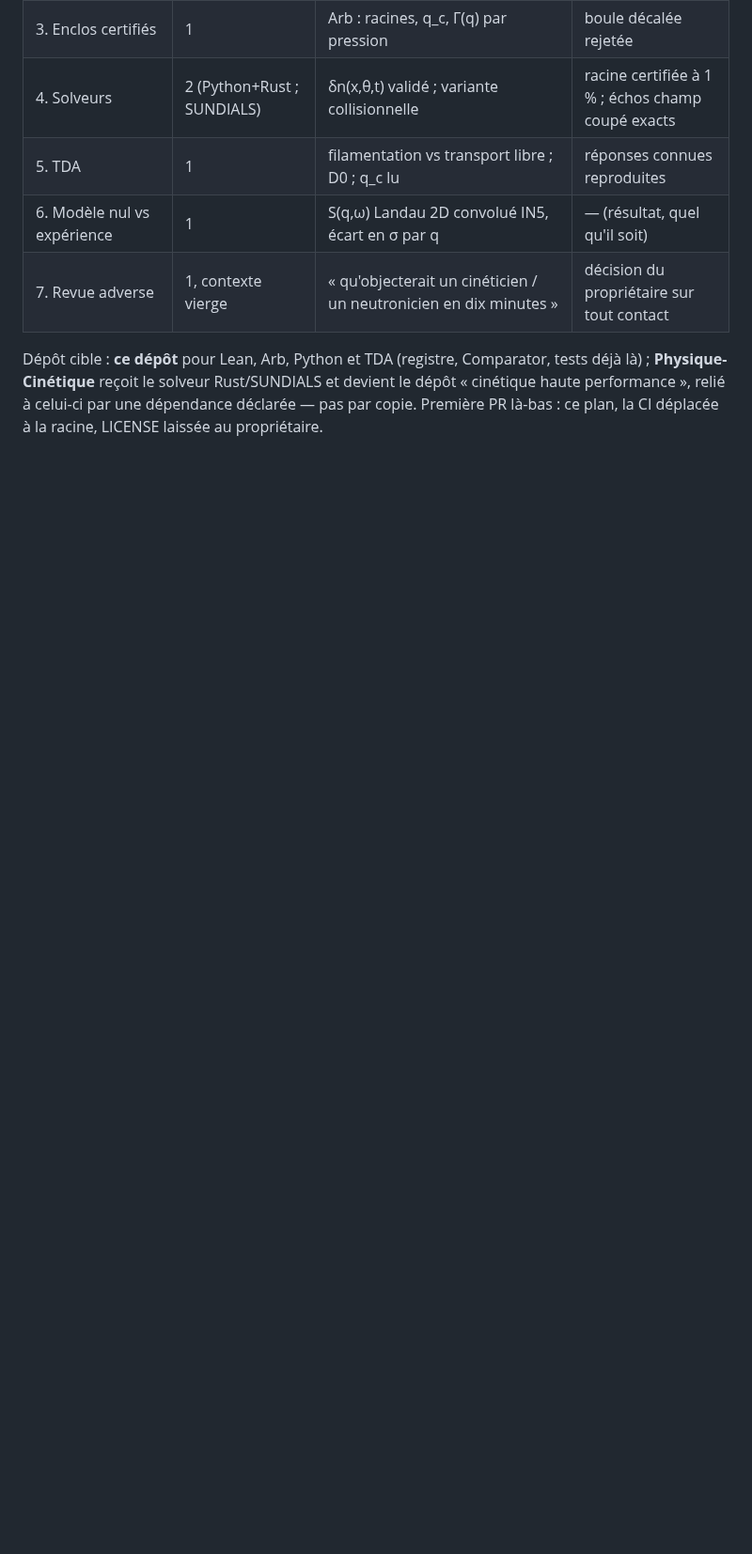
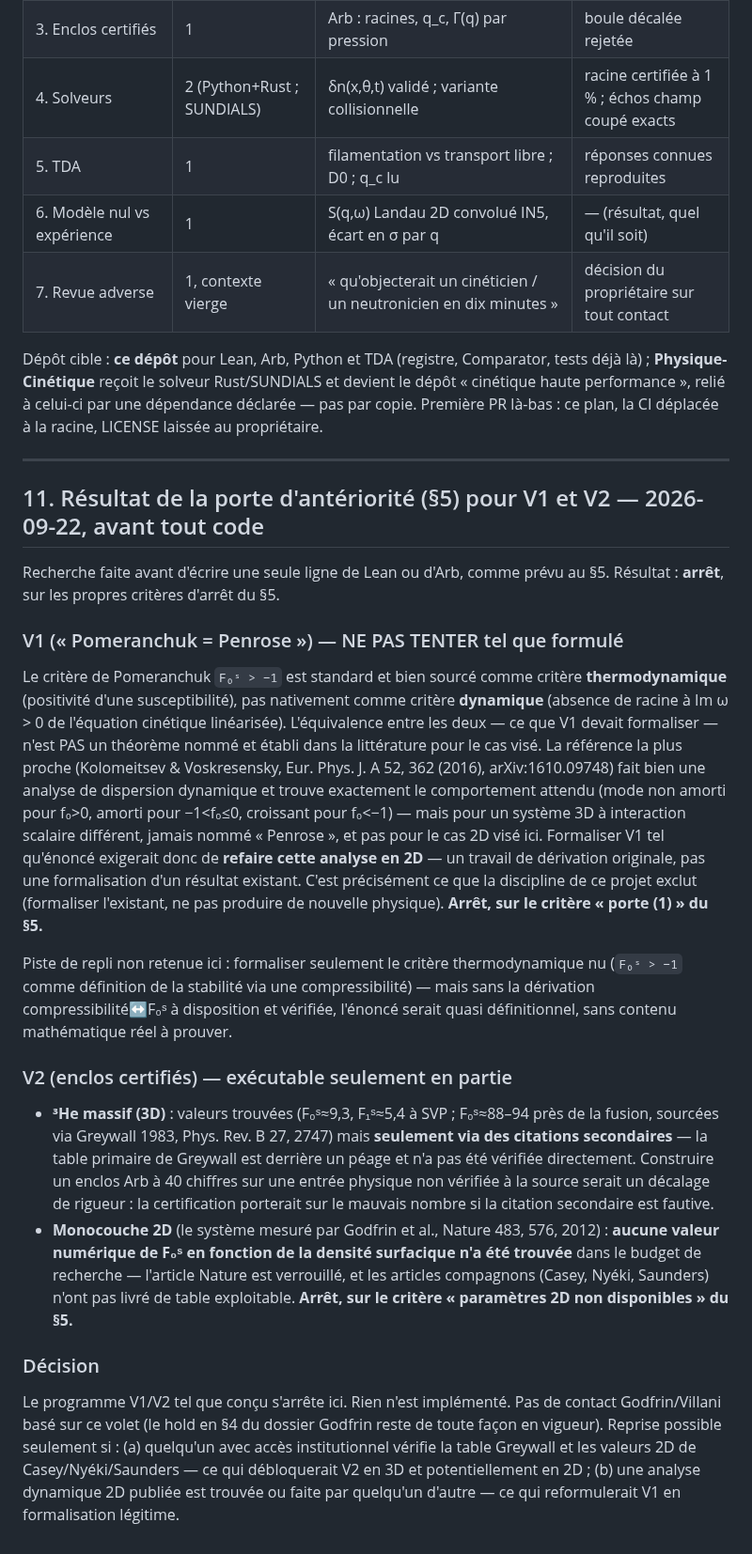
Before and after one commit to xaviercallens/SocrateAI-Scientific-QuantumFluids, a Markdown page: docs/designs/ZERO_SOUND_LANDAU_DAMPING_PROPOSAL.md, the part around the change. Shown at 94% size. GitHub-like rendering; blank space fills up the shorter version.

Commit message:
Porte d'antériorité V1/V2 (son zéro / Landau) : arrêt, sur les propres critères du dossier — rien d'implémenté
V1 exigerait une dérivation dynamique 2D originale, absente de la littérature (le plus proche,
Kolomeitsev-Voskresensky 2016, est 3D et jamais nommé Penrose) -- hors discipline du projet.
V2 : le 3D n'a que des valeurs sourcées indirectement (Greywall 1983 payant, non vérifié) ; le 2D
(systeme Godfrin et al. Nature 2012) n'a aucune valeur numerique trouvee du tout.

Co-Authored-By: Claude Sonnet 5 <noreply@anthropic.com>

```diff
--- a/docs/designs/ZERO_SOUND_LANDAU_DAMPING_PROPOSAL.md
+++ b/docs/designs/ZERO_SOUND_LANDAU_DAMPING_PROPOSAL.md
@@ -208,3 +208,48 @@ Dépôt cible : **ce dépôt** pour Lean, Arb, Python et TDA (registre, Comparat
 **Physique-Cinétique** reçoit le solveur Rust/SUNDIALS et devient le dépôt « cinétique haute
 performance », relié à celui-ci par une dépendance déclarée — pas par copie. Première PR là-bas : ce
 plan, la CI déplacée à la racine, LICENSE laissée au propriétaire.
+
+---
+
+## 11. Résultat de la porte d'antériorité (§5) pour V1 et V2 — 2026-09-22, avant tout code
+
+Recherche faite avant d'écrire une seule ligne de Lean ou d'Arb, comme prévu au §5. Résultat : **arrêt**,
+sur les propres critères d'arrêt du §5.
+
+### V1 (« Pomeranchuk = Penrose ») — NE PAS TENTER tel que formulé
+
+Le critère de Pomeranchuk `F₀ˢ > −1` est standard et bien sourcé comme critère **thermodynamique**
+(positivité d'une susceptibilité), pas nativement comme critère **dynamique** (absence de racine à
+Im ω > 0 de l'équation cinétique linéarisée). L'équivalence entre les deux — ce que V1 devait formaliser —
+n'est PAS un théorème nommé et établi dans la littérature pour le cas visé. La référence la plus proche
+(Kolomeitsev & Voskresensky, Eur. Phys. J. A 52, 362 (2016), arXiv:1610.09748) fait bien une analyse de
+dispersion dynamique et trouve exactement le comportement attendu (mode non amorti pour f₀>0, amorti pour
+−1<f₀≤0, croissant pour f₀<−1) — mais pour un système 3D à interaction scalaire différent, jamais nommé
+« Penrose », et pas pour le cas 2D visé ici. Formaliser V1 tel qu'énoncé exigerait donc de **refaire cette
+analyse en 2D** — un travail de dérivation originale, pas une formalisation d'un résultat existant. C'est
+précisément ce que la discipline de ce projet exclut (formaliser l'existant, ne pas produire de nouvelle
+physique). **Arrêt, sur le critère « porte (1) » du §5.**
+
+Piste de repli non retenue ici : formaliser seulement le critère thermodynamique nu (`F₀ˢ > −1` comme
+définition de la stabilité via une compressibilité) — mais sans la dérivation compressibilité↔F₀ˢ à
+disposition et vérifiée, l'énoncé serait quasi définitionnel, sans contenu mathématique réel à prouver.
+
+### V2 (enclos certifiés) — exécutable seulement en partie
+
+- **³He massif (3D)** : valeurs trouvées (F₀ˢ≈9,3, F₁ˢ≈5,4 à SVP ; F₀ˢ≈88–94 près de la fusion, sourcées
+  via Greywall 1983, Phys. Rev. B 27, 2747) mais **seulement via des citations secondaires** — la table
+  primaire de Greywall est derrière un péage et n'a pas été vérifiée directement. Construire un enclos
+  Arb à 40 chiffres sur une entrée physique non vérifiée à la source serait un décalage de rigueur : la
+  certification porterait sur le mauvais nombre si la citation secondaire est fautive.
+- **Monocouche 2D** (le système mesuré par Godfrin et al., Nature 483, 576, 2012) : **aucune valeur
+  numérique de F₀ˢ en fonction de la densité surfacique n'a été trouvée** dans le budget de recherche —
+  l'article Nature est verrouillé, et les articles compagnons (Casey, Nyéki, Saunders) n'ont pas livré
+  de table exploitable. **Arrêt, sur le critère « paramètres 2D non disponibles » du §5.**
+
+### Décision
+
+Le programme V1/V2 tel que conçu s'arrête ici. Rien n'est implémenté. Pas de contact Godfrin/Villani basé
+sur ce volet (le hold en §4 du dossier Godfrin reste de toute façon en vigueur). Reprise possible
+seulement si : (a) quelqu'un avec accès institutionnel vérifie la table Greywall et les valeurs 2D de
+Casey/Nyéki/Saunders — ce qui débloquerait V2 en 3D et potentiellement en 2D ; (b) une analyse dynamique
+2D publiée est trouvée ou faite par quelqu'un d'autre — ce qui reformulerait V1 en formalisation légitime.
```
